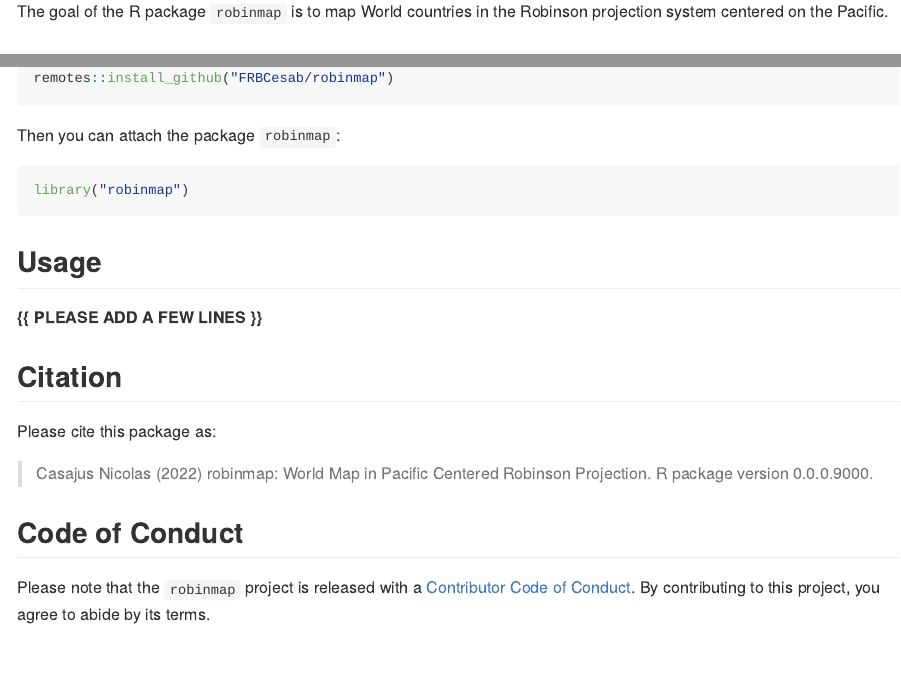
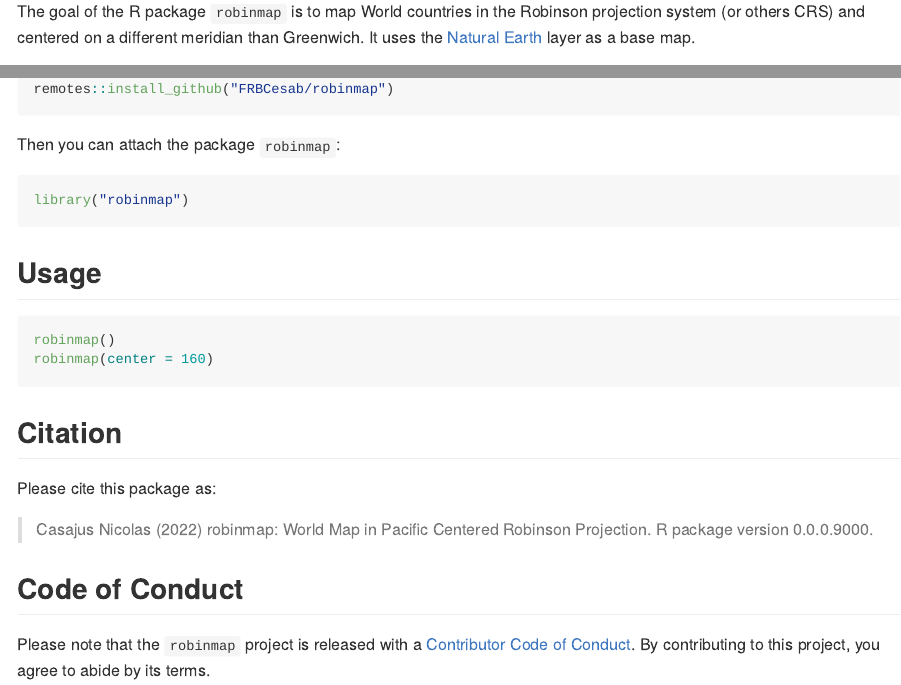
Before and after one commit to FRBCesab/robinmap, an R Markdown document (README.Rmd): the page in a window 1100 px wide, from 150 px down, and a second part further down, joined at a grey line. Rendered offline with R 4.5, knitr and Pandoc, with nearby package versions; badge pictures from the web are left out.

Commit message:
Add maps in README

````diff
--- a/README.Rmd
+++ b/README.Rmd
@@ -26,8 +26,16 @@ knitr::opts_chunk$set(
 
 
 The goal of the R package `robinmap` is to map World countries in the Robinson
-projection system centered on the Pacific.
+projection system (or others CRS) and centered on a different meridian than
+Greenwich. It uses the [Natural Earth](https://www.naturalearthdata.com/) layer
+as a base map.
 
+
+![](man/figures/robinson_map.png)
+
+![](man/figures/robinson_map_bis.png)
+
+![](man/figures/eckert_map.png)
 
 
 ## Installation
@@ -49,7 +57,12 @@ library("robinmap")
 
 ## Usage
 
-**{{ PLEASE ADD A FEW LINES }}**
+
+```{r eval = FALSE}
+robinmap()
+robinmap(center = 160)
+```
+
 
 
 
````
Also changed, not shown: README.md, 3 other files.
